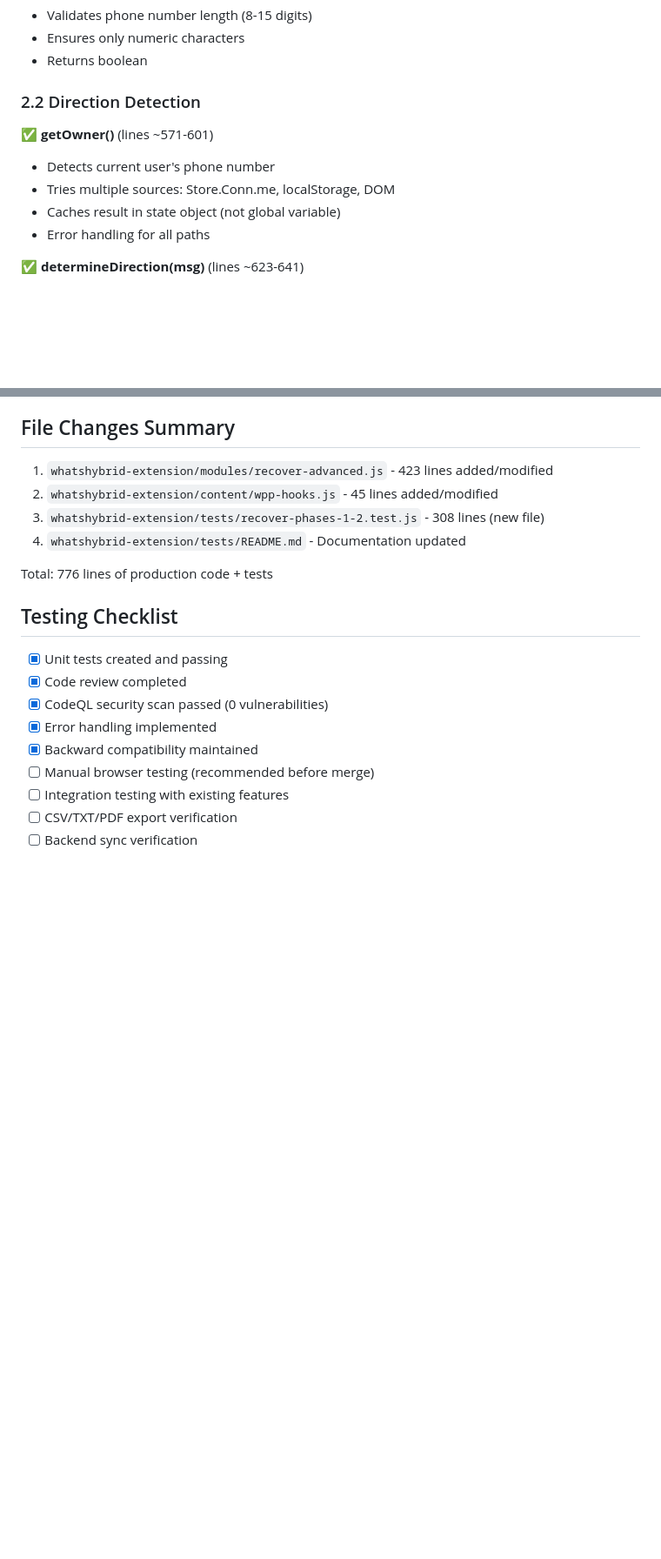
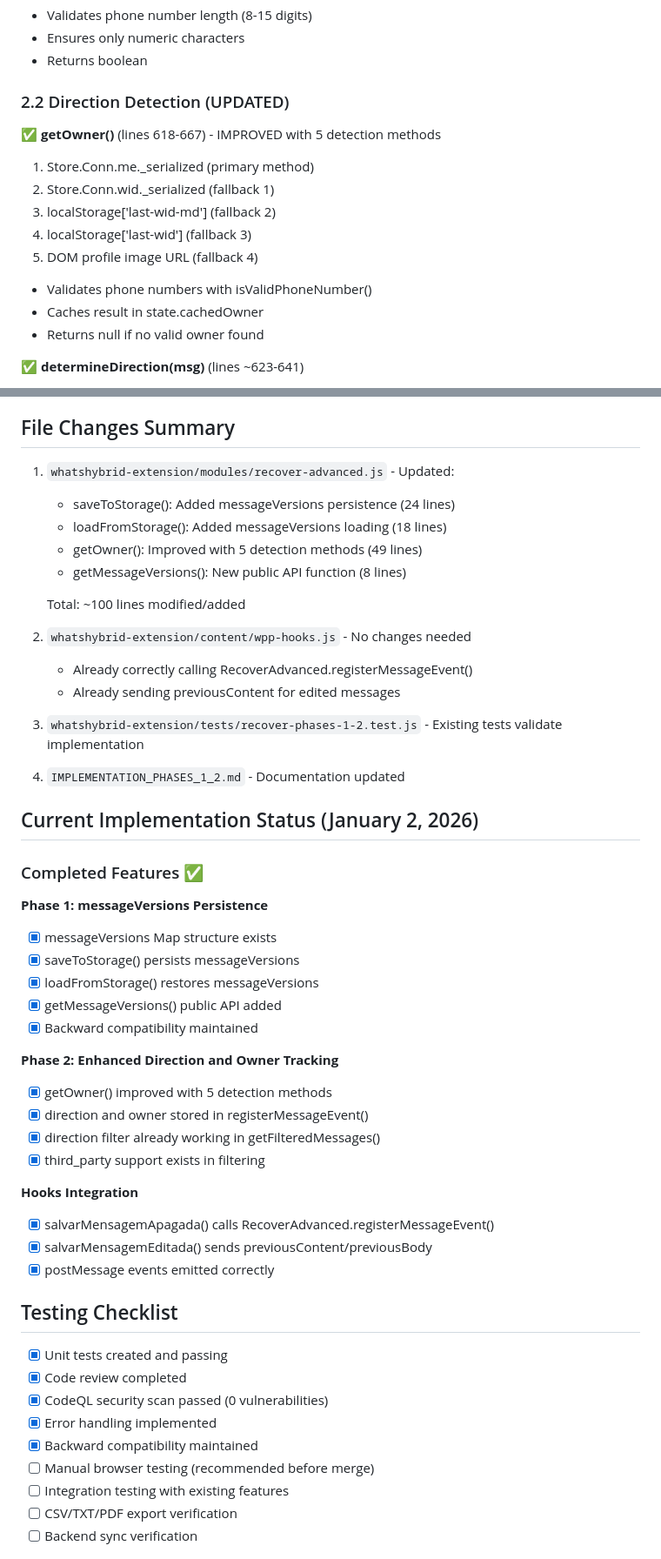
Before and after one commit to sevadarkness/amosdeu, a Markdown page: IMPLEMENTATION_PHASES_1_2.md, 2 parts joined by grey strips. Shown at 87% size. GitHub-like rendering; blank space fills up the shorter version.

Commit message:
Update implementation documentation with current status
Co-authored-by: sevadarkness <185738887+sevadarkness@users.noreply.github.com>

```diff
--- a/IMPLEMENTATION_PHASES_1_2.md
+++ b/IMPLEMENTATION_PHASES_1_2.md
@@ -86,13 +109,17 @@ MESSAGE_STATES = {
 - Ensures only numeric characters
 - Returns boolean
 
-### 2.2 Direction Detection
+### 2.2 Direction Detection (UPDATED)
 
-✅ **getOwner()** (lines ~571-601)
-- Detects current user's phone number
-- Tries multiple sources: Store.Conn.me, localStorage, DOM
-- Caches result in state object (not global variable)
-- Error handling for all paths
+✅ **getOwner()** (lines 618-667) - IMPROVED with 5 detection methods
+1. Store.Conn.me._serialized (primary method)
+2. Store.Conn.wid._serialized (fallback 1)
+3. localStorage['last-wid-md'] (fallback 2)
+4. localStorage['last-wid'] (fallback 3)
+5. DOM profile image URL (fallback 4)
+- Validates phone numbers with isValidPhoneNumber()
+- Caches result in state.cachedOwner
+- Returns null if no valid owner found
 
 ✅ **determineDirection(msg)** (lines ~623-641)
 - Classifies messages as: incoming, outgoing, third_party, unknown
@@ -191,12 +219,42 @@ The following functions have been added to `window.RecoverAdvanced`:
 
 ## File Changes Summary
 
-1. `whatshybrid-extension/modules/recover-advanced.js` - 423 lines added/modified
-2. `whatshybrid-extension/content/wpp-hooks.js` - 45 lines added/modified
-3. `whatshybrid-extension/tests/recover-phases-1-2.test.js` - 308 lines (new file)
-4. `whatshybrid-extension/tests/README.md` - Documentation updated
+1. `whatshybrid-extension/modules/recover-advanced.js` - Updated:
+   - saveToStorage(): Added messageVersions persistence (24 lines)
+   - loadFromStorage(): Added messageVersions loading (18 lines)
+   - getOwner(): Improved with 5 detection methods (49 lines)
+   - getMessageVersions(): New public API function (8 lines)
 
-Total: 776 lines of production code + tests
+   Total: ~100 lines modified/added
+
+2. `whatshybrid-extension/content/wpp-hooks.js` - No changes needed
+   - Already correctly calling RecoverAdvanced.registerMessageEvent()
+   - Already sending previousContent for edited messages
+
+3. `whatshybrid-extension/tests/recover-phases-1-2.test.js` - Existing tests validate implementation
+4. `IMPLEMENTATION_PHASES_1_2.md` - Documentation updated
+
+## Current Implementation Status (January 2, 2026)
+
+### Completed Features ✅
+
+**Phase 1: messageVersions Persistence**
+- [x] messageVersions Map structure exists
+- [x] saveToStorage() persists messageVersions
+- [x] loadFromStorage() restores messageVersions
+- [x] getMessageVersions() public API added
+- [x] Backward compatibility maintained
+
+**Phase 2: Enhanced Direction and Owner Tracking**
+- [x] getOwner() improved with 5 detection methods
+- [x] direction and owner stored in registerMessageEvent()
+- [x] direction filter already working in getFilteredMessages()
+- [x] third_party support exists in filtering
+
+**Hooks Integration**
+- [x] salvarMensagemApagada() calls RecoverAdvanced.registerMessageEvent()
+- [x] salvarMensagemEditada() sends previousContent/previousBody
+- [x] postMessage events emitted correctly
 
 ## Testing Checklist
 
```
Also changed, not shown: other parts of IMPLEMENTATION_PHASES_1_2.md (+29 -5 lines).
